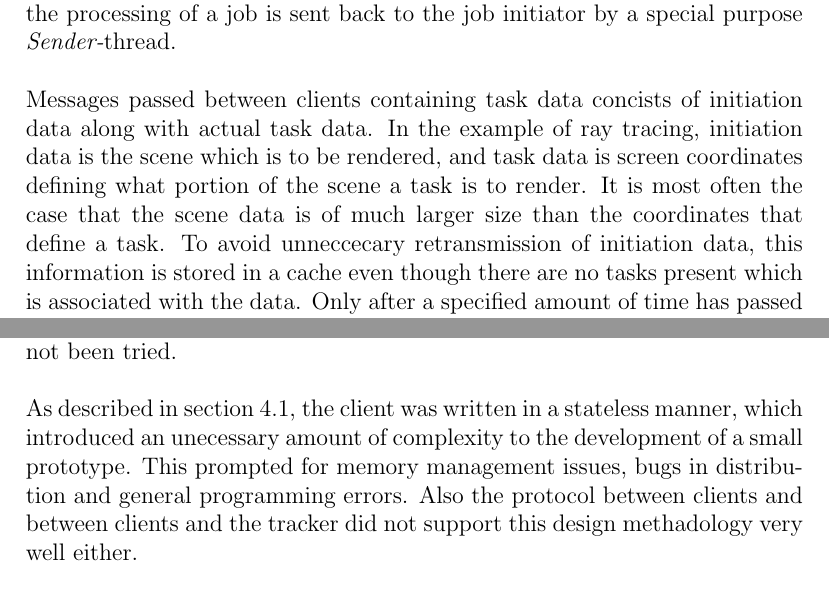
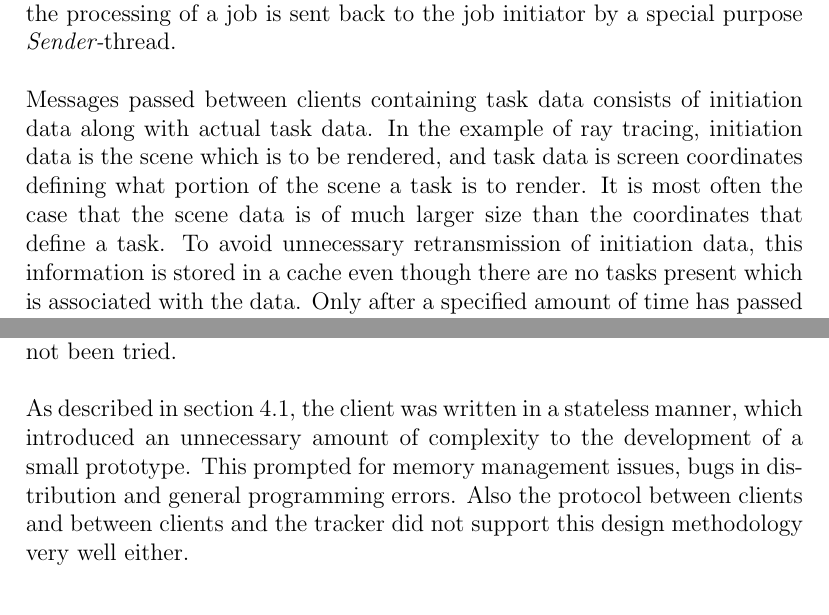
Before and after one commit to pxf/derp, a LaTeX thesis (Lightning/report/report.tex, which reads Lightning/report/tex/chapters/chapter3_implementation.tex, Lightning/report/tex/chapters/chapter4_results.tex): two parts of pages 12 and 21 of 24, joined at a grey line, cut so that both start at the same text. Compiled offline with pdfLaTeX.

Commit message:
Stavningsfix.

```diff
--- a/Lightning/report/tex/chapters/chapter3_implementation.tex
+++ b/Lightning/report/tex/chapters/chapter3_implementation.tex
@@ -11,12 +11,12 @@ the pool equals the number of CPU cores in the system. Results from the
 processing of a job is sent back to the job initiator by a special purpose
 \textit{Sender-}thread.
 
-Messages passed between clients containing task data concists of initiation data
+Messages passed between clients containing task data consists of initiation data
 along with actual task data. In the example of ray tracing, initiation data is
 the scene which is to be rendered, and task data is screen coordinates defining
 what portion of the scene a task is to render. It is most often the case that
 the scene data is of much larger size than the coordinates that define a task.
-To avoid unneccecary retransmission of initiation data, this information is
+To avoid unnecessary retransmission of initiation data, this information is
 stored in a cache even though there are no tasks present which is associated
 with the data. Only after a specified amount of time has passed since a task was
 processed using the data will it be removed.
--- a/Lightning/report/tex/chapters/chapter4_results.tex
+++ b/Lightning/report/tex/chapters/chapter4_results.tex
@@ -93,10 +93,10 @@ since a sufficient amount of computers could not be made available, and running
 the system with more than 6 clients connected has not been tried.
 
 As described in section~\ref{sec:worker}, the client was written in a stateless
-manner, which introduced an unecessary amount of complexity to the development
+manner, which introduced an unnecessary amount of complexity to the development
 of a small prototype. This prompted for memory management issues, bugs in
 distribution and general programming errors. Also the protocol between clients
-and between clients and the tracker did not support this design methadology very
+and between clients and the tracker did not support this design methodology very
 well either.
 
 \section{Conclusion}
```
Also changed, not shown: Lightning/report/tex/chapters/chapter1_introduction.tex (+4 -4 lines), Lightning/report/tex/chapters/chapter2_lightning.tex (+1 -1 lines), Lightning/report/tex/chapters/chapter4_results.tex (2 more changed lines).
